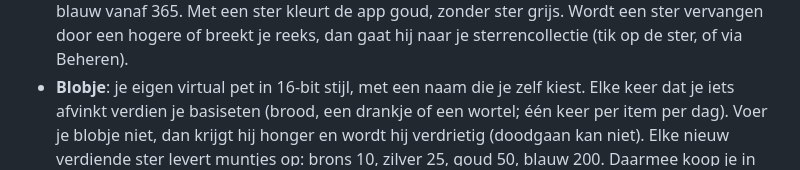
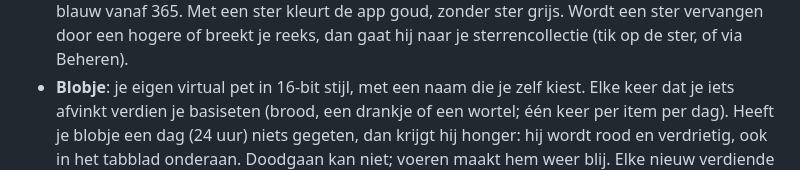
Before and after one commit to Elegast707/medicatie-tracker, a Markdown page: android/README.md, the part around the change. Rendered like a GitHub page.

Commit message:
Describe the 24-hour hunger rule in the README
Co-Authored-By: Claude Opus 5.5 <noreply@anthropic.com>
Claude-Session: https://claude.ai/code/session_01TkeFpAfNi72HUb4fwwPbvp

```diff
--- a/android/README.md
+++ b/android/README.md
@@ -22,7 +22,8 @@ Een Android-app om dagelijkse medicatie en taken bij te houden, met herinneringe
   (tik op de ster, of via Beheren).
 - **Blobje**: je eigen virtual pet in 16-bit stijl, met een naam die je zelf kiest. Elke keer dat je
   iets afvinkt verdien je basiseten (brood, een drankje of een wortel; één keer per item per dag).
-  Voer je blobje niet, dan krijgt hij honger en wordt hij verdrietig (doodgaan kan niet). Elke nieuw
+  Heeft je blobje een dag (24 uur) niets gegeten, dan krijgt hij honger: hij wordt rood en
+  verdrietig, ook in het tabblad onderaan. Doodgaan kan niet; voeren maakt hem weer blij. Elke nieuw
   verdiende ster levert muntjes op: brons 10, zilver 25, goud 50, blauw 200. Daarmee koop je in de
   winkel lekker eten (pizza, patat, macaroni, pannenkoek) en accessoires: brillen, zonnebrillen,
   hoeden, sjaaltjes en de gouden pollepel van PKU research. Je start met 20 muntjes.
```
